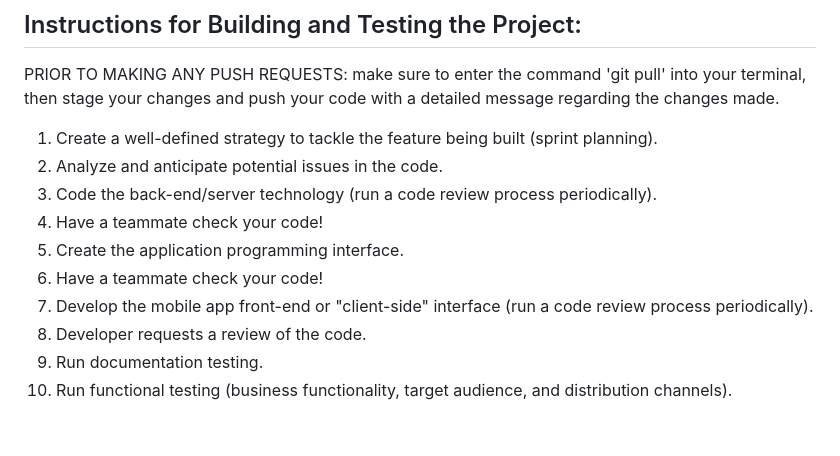
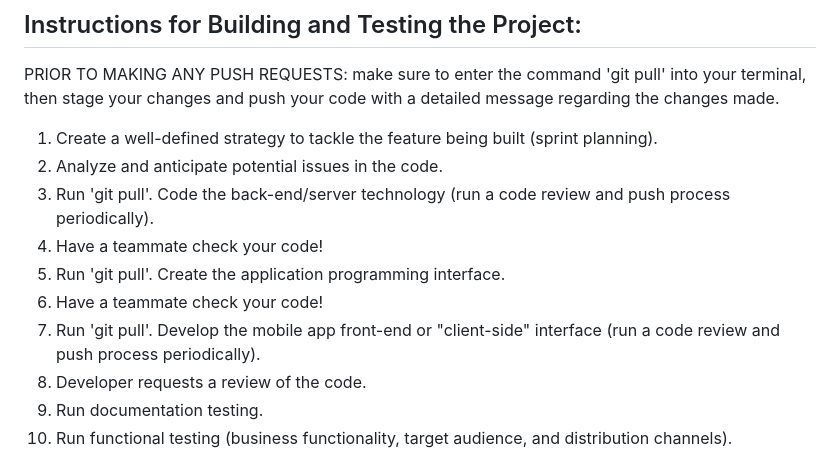
Before and after one commit to agiledev-students-spring2023/final-project-restaurant-item-rating-project, a Markdown page: CONTRIBUTING.md, the part around the change. Rendered like a GitHub page; blank space fills up the shorter version.

```diff
--- a/CONTRIBUTING.md
+++ b/CONTRIBUTING.md
@@ -52,11 +52,11 @@ PRIOR TO MAKING ANY PUSH REQUESTS: make sure to enter the command 'git pull' int
 
 1. Create a well-defined strategy to tackle the feature being built (sprint planning).
 2. Analyze and anticipate potential issues in the code.
-3. Code the back-end/server technology (run a code review process periodically).
+3. Run 'git pull'. Code the back-end/server technology (run a code review and push process periodically).
 4. Have a teammate check your code!
-5. Create the application programming interface.
+5. Run 'git pull'. Create the application programming interface.
 6. Have a teammate check your code!
-7. Develop the mobile app front-end or "client-side" interface (run a code review process periodically).
+7. Run 'git pull'. Develop the mobile app front-end or "client-side" interface (run a code review and push process periodically).
 8. Developer requests a review of the code.
 9. Run documentation testing.
 10. Run functional testing (business functionality, target audience, and distribution channels).
```
Also changed, not shown: README.md (+3 -3 lines).
